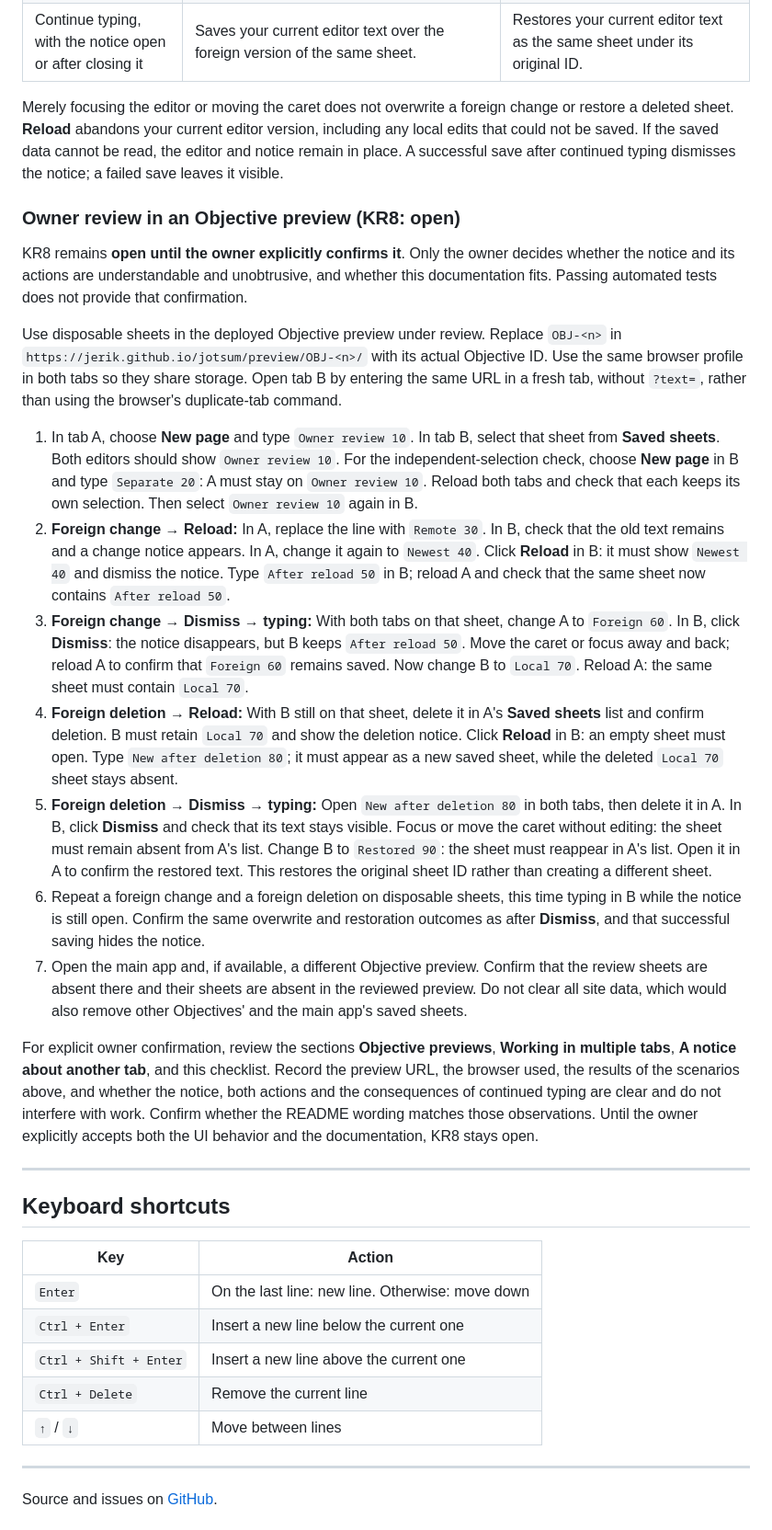
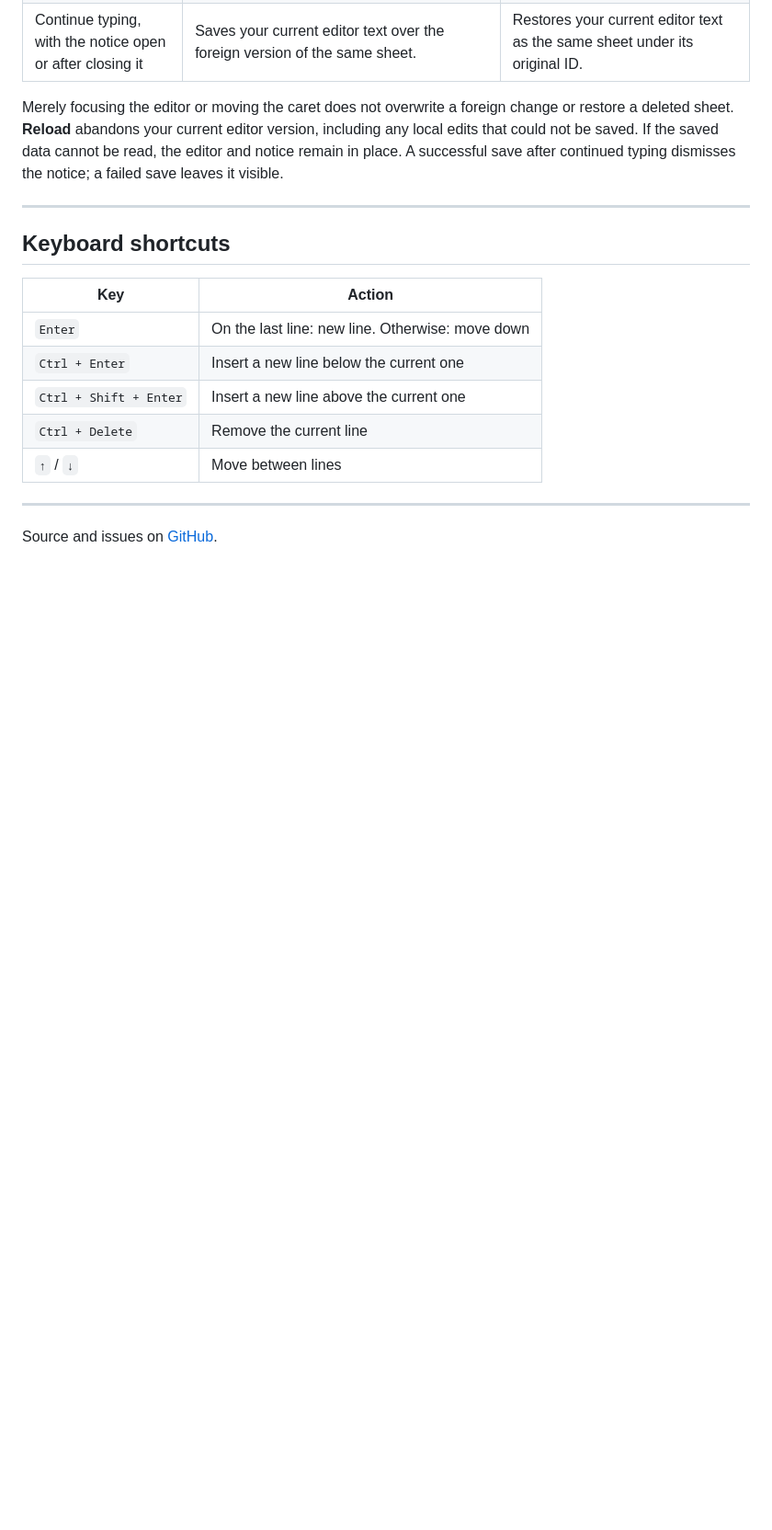
Before and after one commit to jerik/jotsum, a Markdown page: readme.md, the part around one of its changes. Shown at 92% size. Rendered like a GitHub page; blank space fills up the shorter version.

Commit message:
Readme: drop the sections about previews and the owner review
They describe how agenterix builds and checks objectives, not how to use
jotsum. Owner, 2026-10-28.

Co-Authored-By: Claude Opus 5.5 <noreply@anthropic.com>

```diff
--- a/readme.md
+++ b/readme.md
@@ -226,62 +211,6 @@ version, including any local edits that could not be saved. If the saved data
 cannot be read, the editor and notice remain in place. A successful save after
 continued typing dismisses the notice; a failed save leaves it visible.
 
-### Owner review in an Objective preview (KR8: open)
-
-KR8 remains **open until the owner explicitly confirms it**. Only the owner
-decides whether the notice and its actions are understandable and unobtrusive,
-and whether this documentation fits. Passing automated tests does not provide
-that confirmation.
-
-Use disposable sheets in the deployed Objective preview under review. Replace
-`OBJ-<n>` in `https://jerik.github.io/jotsum/preview/OBJ-<n>/` with its actual
-Objective ID. Use the same browser profile in both tabs so they share storage.
-Open tab B by entering the same URL in a fresh tab, without `?text=`, rather than
-using the browser's duplicate-tab command.
-
-1. In tab A, choose **New page** and type `Owner review 10`. In tab B, select
-   that sheet from **Saved sheets**. Both editors should show `Owner review 10`.
-   For the independent-selection check, choose **New page** in B and type
-   `Separate 20`: A must stay on `Owner review 10`. Reload both tabs and check
-   that each keeps its own selection. Then select `Owner review 10` again in B.
-2. **Foreign change → Reload:** In A, replace the line with `Remote 30`.
-   In B, check that the old text remains and a change notice appears. In A,
-   change it again to `Newest 40`. Click **Reload** in B: it must show
-   `Newest 40` and dismiss the notice. Type `After reload 50` in B; reload A
-   and check that the same sheet now contains `After reload 50`.
-3. **Foreign change → Dismiss → typing:** With both tabs on that sheet,
-   change A to `Foreign 60`. In B, click **Dismiss**: the notice disappears,
-   but B keeps `After reload 50`. Move the caret or focus away and back; reload
-   A to confirm that `Foreign 60` remains saved. Now change B to `Local 70`.
-   Reload A: the same sheet must contain `Local 70`.
-4. **Foreign deletion → Reload:** With B still on that sheet, delete it in
-   A's **Saved sheets** list and confirm deletion. B must retain `Local 70`
-   and show the deletion notice. Click **Reload** in B: an empty sheet must
-   open. Type `New after deletion 80`; it must appear as a new saved sheet,
-   while the deleted `Local 70` sheet stays absent.
-5. **Foreign deletion → Dismiss → typing:** Open `New after deletion 80`
-   in both tabs, then delete it in A. In B, click **Dismiss** and check that
-   its text stays visible. Focus or move the caret without editing: the sheet
-   must remain absent from A's list. Change B to `Restored 90`: the sheet must
-   reappear in A's list. Open it in A to confirm the restored text. This
-   restores the original sheet ID rather than creating a different sheet.
-6. Repeat a foreign change and a foreign deletion on disposable sheets, this
-   time typing in B while the notice is still open. Confirm the same overwrite
-   and restoration outcomes as after **Dismiss**, and that successful saving
-   hides the notice.
-7. Open the main app and, if available, a different Objective preview. Confirm
-   that the review sheets are absent there and their sheets are absent in the
-   reviewed preview. Do not clear all site data, which would also remove other
-   Objectives' and the main app's saved sheets.
-
-For explicit owner confirmation, review the sections **Objective previews**,
-**Working in multiple tabs**, **A notice about another tab**, and this checklist.
-Record the preview URL, the browser used, the results of the scenarios above,
-and whether the notice, both actions and the consequences of continued typing
-are clear and do not interfere with work. Confirm whether the README wording
-matches those observations. Until the owner explicitly accepts both the UI
-behavior and the documentation, KR8 stays open.
-
 ---
 
 ## Keyboard shortcuts
```
Also changed, not shown: other parts of readme.md (+0 -15 lines).
